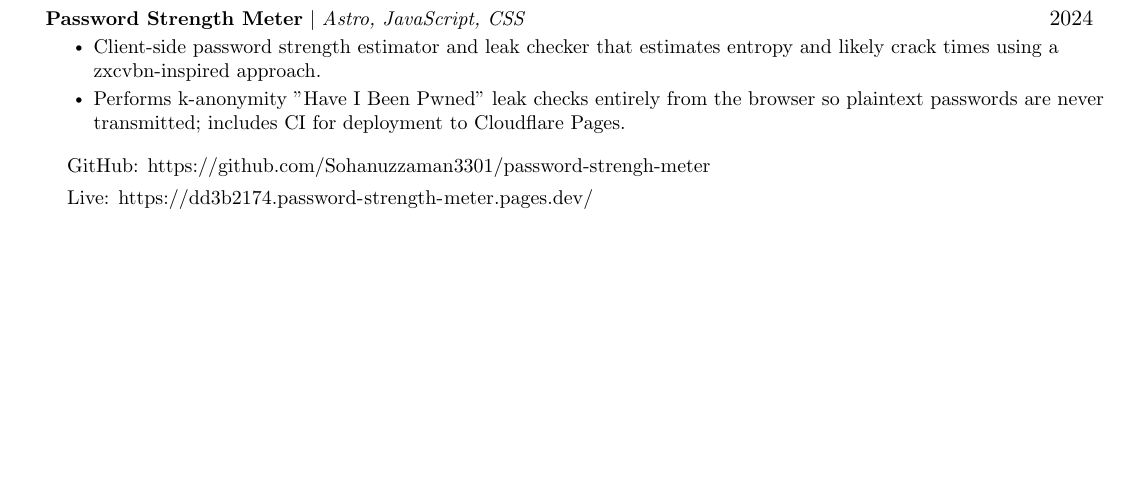
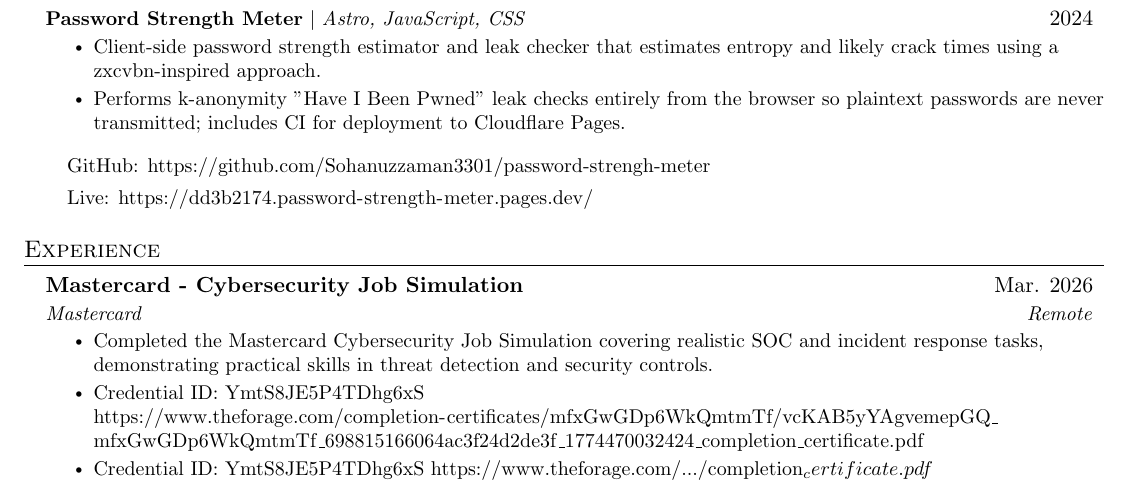
Before and after one commit to Sohanuzzaman3301/cv, a LaTeX CV (cv_cyber.tex): part of the page before the commit and part of page 1 of 2 after it, cut so that both start at the same text, the shorter picture padded with empty space. Compiled offline with pdfLaTeX.

Commit message:
Add Mastercard Cybersecurity Job Simulation to Experience with credential link

```diff
--- a/cv_cyber.tex
+++ b/cv_cyber.tex
@@ -188,6 +188,19 @@
       \end{itemize}
     \resumeSubHeadingListEnd
 
+%-----------EXPERIENCE-----------
+\section{Experience}
+\resumeSubHeadingListStart
+\resumeSubheading
+{Mastercard - Cybersecurity Job Simulation}{Mar. 2026}
+{Mastercard}{Remote}
+\resumeItemListStart
+\resumeItem{Completed the Mastercard Cybersecurity Job Simulation covering realistic SOC and incident response tasks, demonstrating practical skills in threat detection and security controls.}
+\resumeItem{Credential ID: YmtS8JE5P4TDhg6xS \url{https://www.theforage.com/completion-certificates/mfxGwGDp6WkQmtmTf/vcKAB5yYAgvemepGQ_mfxGwGDp6WkQmtmTf_698815166064ac3f24d2de3f_1774470032424_completion_certificate.pdf}}
+\resumeItem{Credential ID: YmtS8JE5P4TDhg6xS \href{https://www.theforage.com/completion-certificates/mfxGwGDp6WkQmtmTf/vcKAB5yYAgvemepGQ_mfxGwGDp6WkQmtmTf_698815166064ac3f24d2de3f_1774470032424_completion_certificate.pdf}{https://www.theforage.com/.../completion_certificate.pdf}}
+\resumeItemListEnd
+\resumeSubHeadingListEnd
+
 %
 %-----------TECHNICAL SKILLS-----------
 \section{Technical Skills}
```
